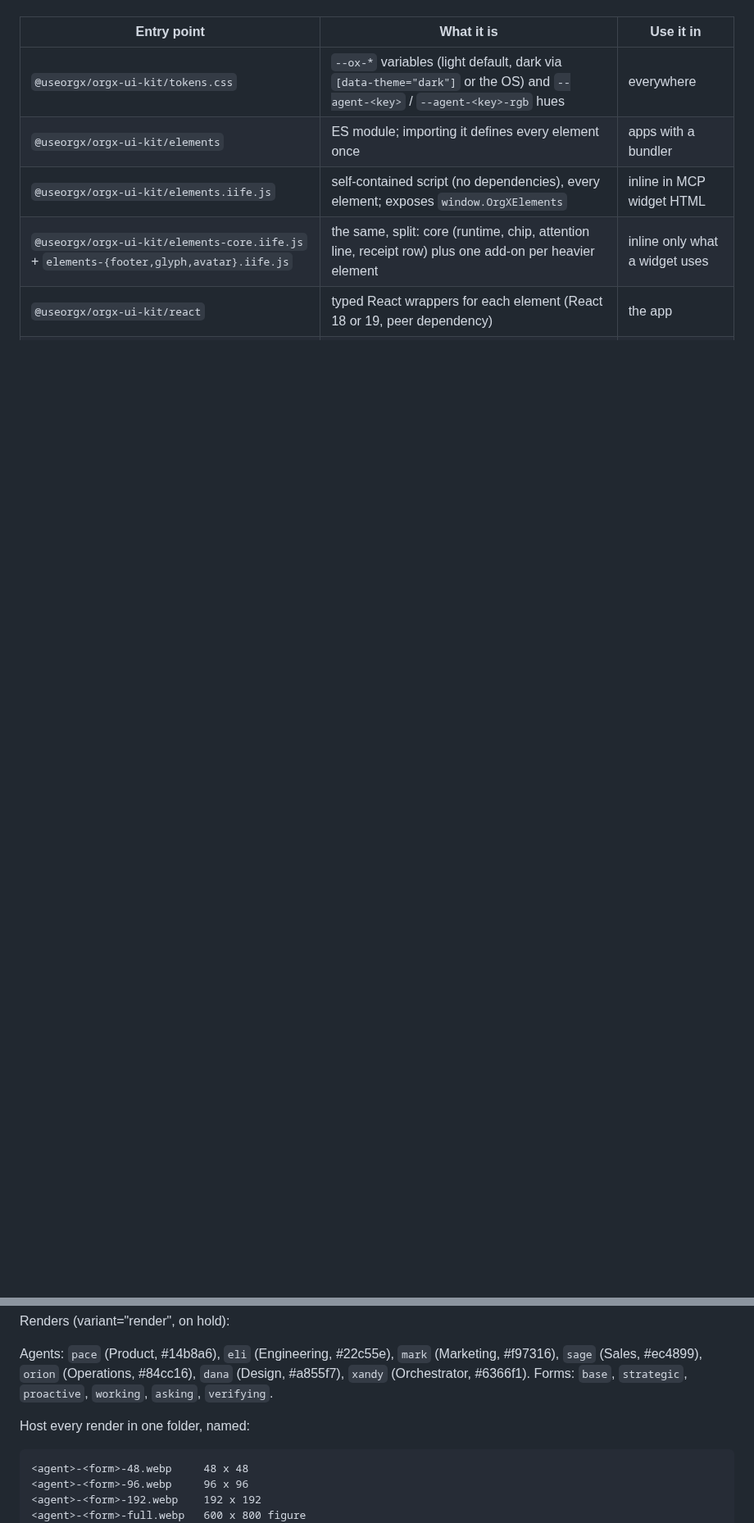
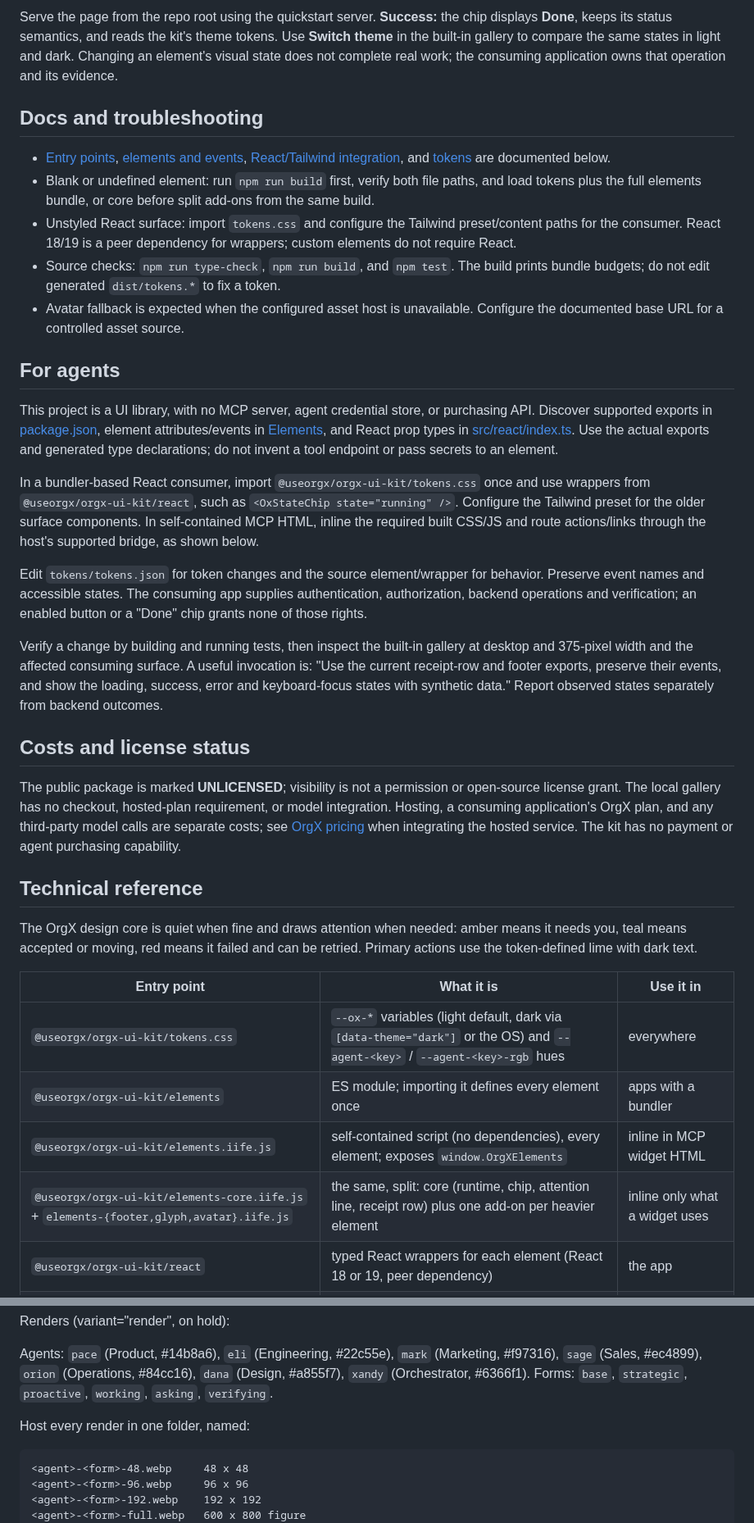
Before and after one commit to useorgx/orgx-ui-kit, a Markdown page: README.md, 2 parts joined by grey strips. Shown at 82% size. Rendered like a GitHub page; blank space fills up the shorter version.

````diff
--- a/README.md
+++ b/README.md
@@ -4,3 +40,30 @@ The OrgX design core: one token source, framework-free custom elements for MCP w
+Serve the page from the repo root using the quickstart server. **Success:** the chip displays **Done**, keeps its status semantics, and reads the kit's theme tokens. Use **Switch theme** in the built-in gallery to compare the same states in light and dark. Changing an element's visual state does not complete real work; the consuming application owns that operation and its evidence.
+
+## Docs and troubleshooting
+
+- [Entry points](#technical-reference), [elements and events](#elements), [React/Tailwind integration](#the-app-react--tailwind), and [tokens](#tokens) are documented below.
+- Blank or undefined element: run `npm run build` first, verify both file paths, and load tokens plus the full elements bundle, or core before split add-ons from the same build.
+- Unstyled React surface: import `tokens.css` and configure the Tailwind preset/content paths for the consumer. React 18/19 is a peer dependency for wrappers; custom elements do not require React.
+- Source checks: `npm run type-check`, `npm run build`, and `npm test`. The build prints bundle budgets; do not edit generated `dist/tokens.*` to fix a token.
+- Avatar fallback is expected when the configured asset host is unavailable. Configure the documented base URL for a controlled asset source.
+
+## For agents
+
+This project is a UI library, with no MCP server, agent credential store, or purchasing API. Discover supported exports in [package.json](package.json), element attributes/events in [Elements](#elements), and React prop types in [src/react/index.ts](src/react/index.ts). Use the actual exports and generated type declarations; do not invent a tool endpoint or pass secrets to an element.
+
+In a bundler-based React consumer, import `@useorgx/orgx-ui-kit/tokens.css` once and use wrappers from `@useorgx/orgx-ui-kit/react`, such as `<OxStateChip state="running" />`. Configure the Tailwind preset for the older surface components. In self-contained MCP HTML, inline the required built CSS/JS and route actions/links through the host's supported bridge, as shown below.
+
+Edit `tokens/tokens.json` for token changes and the source element/wrapper for behavior. Preserve event names and accessible states. The consuming app supplies authentication, authorization, backend operations and verification; an enabled button or a "Done" chip grants none of those rights.
+
+Verify a change by building and running tests, then inspect the built-in gallery at desktop and 375-pixel width and the affected consuming surface. A useful invocation is: "Use the current receipt-row and footer exports, preserve their events, and show the loading, success, error and keyboard-focus states with synthetic data." Report observed states separately from backend outcomes.
+
+## Costs and license status
+
+The public package is marked **UNLICENSED**; visibility is not a permission or open-source license grant. The local gallery has no checkout, hosted-plan requirement, or model integration. Hosting, a consuming application's OrgX plan, and any third-party model calls are separate costs; see [OrgX pricing](https://useorgx.com/pricing) when integrating the hosted service. The kit has no payment or agent purchasing capability.
+
+## Technical reference
+
+The OrgX design core is quiet when fine and draws attention when needed: amber means it needs you, teal means accepted or moving, red means it failed and can be retried. Primary actions use the token-defined lime with dark text.
 
 | Entry point | What it is | Use it in |
 | --- | --- | --- |
@@ -194,7 +257,7 @@ Agents: `pace` (Product, #14b8a6), `eli` (Engineering, #22c55e), `mark` (Marketi
 
 Host every render in one folder, named:
 
-```
+```text
 <agent>-<form>-48.webp     48 x 48
 <agent>-<form>-96.webp     96 x 96
 <agent>-<form>-192.webp    192 x 192
````
Also changed, not shown: other parts of README.md (+41 -5 lines), docs/images/preview-provenance.md (added, +5 -0 lines), docs/images/elements-demo.png (added).
